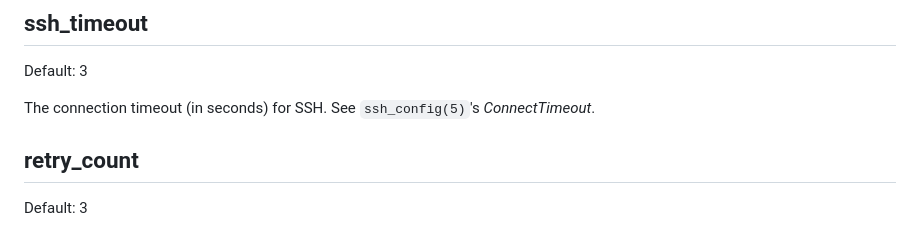
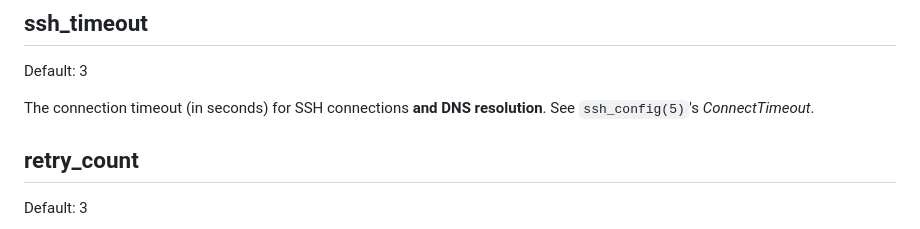
Before and after one commit to MegaManSec/SSH-Snake, a Markdown page: SETTINGS.md, the part around one of its changes. Drawn GitHub-style.

```diff
--- a/SETTINGS.md
+++ b/SETTINGS.md
@@ -15,7 +15,7 @@ If set to 1, the script will attempt to use `sudo` to elevate its privileges. If
 
 Default: 3
 
-The connection timeout (in seconds) for SSH. See `ssh_config(5)`'s _ConnectTimeout_.
+The connection timeout (in seconds) for SSH connections __and DNS resolution__. See `ssh_config(5)`'s _ConnectTimeout_.
 
 ## retry_count
 
```
Also changed, not shown: other parts of SETTINGS.md (+1 -1 lines).
